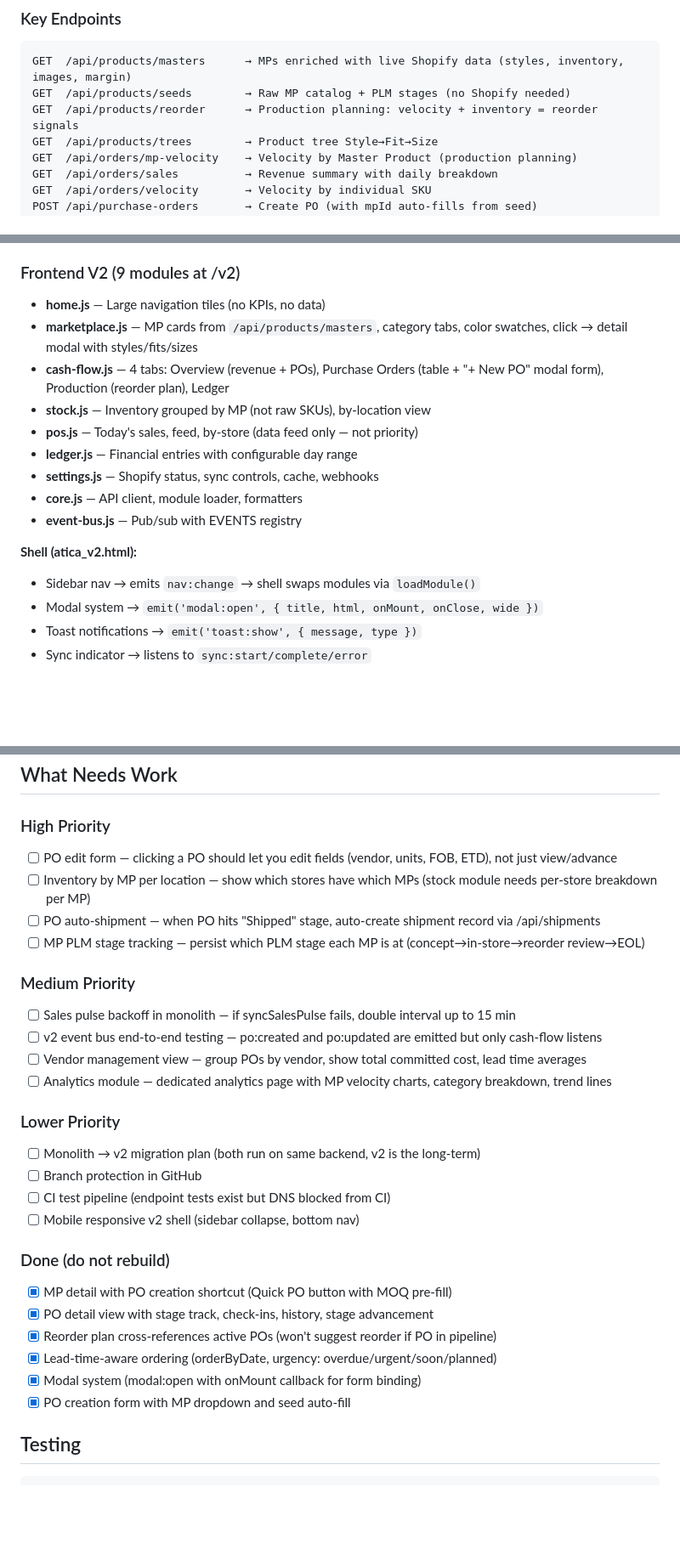
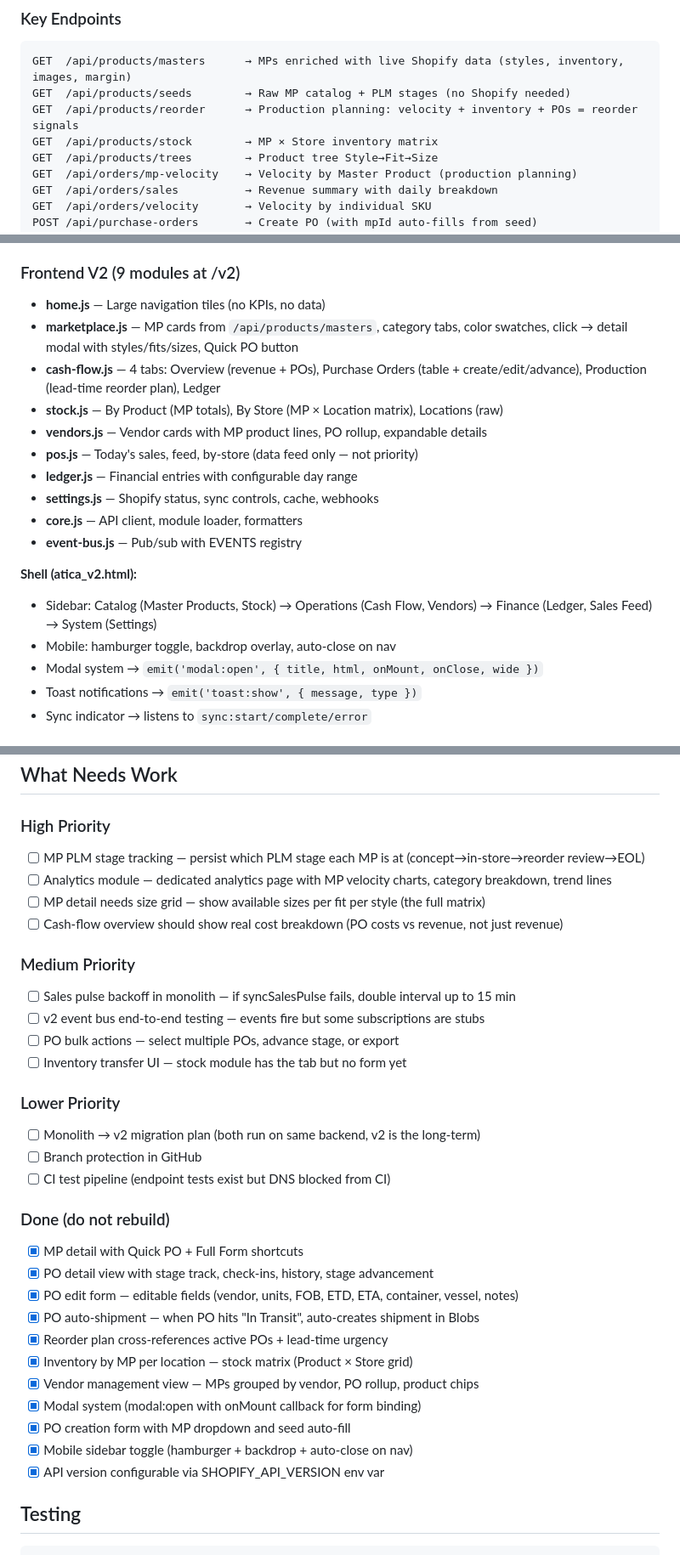
Before and after one commit to reuven-kaminetzky/atica-ops, a Markdown page: CLAUDE.md, 3 parts joined by grey strips. Shown at 85% size. Rendered like a GitHub page; blank space fills up the shorter version.

Commit message:
docs: update CLAUDE.md — vendors, stock matrix, PO edit, mobile, API version

````diff
--- a/CLAUDE.md
+++ b/CLAUDE.md
@@ -49,7 +49,8 @@ Atica Man is a menswear retail operations platform. Static HTML + Netlify Functi
 ```
 GET  /api/products/masters      → MPs enriched with live Shopify data (styles, inventory, images, margin)
 GET  /api/products/seeds        → Raw MP catalog + PLM stages (no Shopify needed)
-GET  /api/products/reorder      → Production planning: velocity + inventory = reorder signals
+GET  /api/products/reorder      → Production planning: velocity + inventory + POs = reorder signals
+GET  /api/products/stock        → MP × Store inventory matrix
 GET  /api/products/trees        → Product tree Style→Fit→Size
 GET  /api/orders/mp-velocity    → Velocity by Master Product (production planning)
 GET  /api/orders/sales          → Revenue summary with daily breakdown
@@ -76,9 +77,10 @@ Data gates enforce: vendor before Design, FOB+units before Costed, ETD before Sh
 ### Frontend V2 (9 modules at /v2)
 
 - **home.js** — Large navigation tiles (no KPIs, no data)
-- **marketplace.js** — MP cards from `/api/products/masters`, category tabs, color swatches, click → detail modal with styles/fits/sizes
-- **cash-flow.js** — 4 tabs: Overview (revenue + POs), Purchase Orders (table + "+ New PO" modal form), Production (reorder plan), Ledger
-- **stock.js** — Inventory grouped by MP (not raw SKUs), by-location view
+- **marketplace.js** — MP cards from `/api/products/masters`, category tabs, color swatches, click → detail modal with styles/fits/sizes, Quick PO button
+- **cash-flow.js** — 4 tabs: Overview (revenue + POs), Purchase Orders (table + create/edit/advance), Production (lead-time reorder plan), Ledger
+- **stock.js** — By Product (MP totals), By Store (MP × Location matrix), Locations (raw)
+- **vendors.js** — Vendor cards with MP product lines, PO rollup, expandable details
 - **pos.js** — Today's sales, feed, by-store (data feed only — not priority)
 - **ledger.js** — Financial entries with configurable day range
 - **settings.js** — Shopify status, sync controls, cache, webhooks
@@ -86,7 +88,8 @@ Data gates enforce: vendor before Design, FOB+units before Costed, ETD before Sh
 - **event-bus.js** — Pub/sub with EVENTS registry
 
 **Shell (atica_v2.html):**
-- Sidebar nav → emits `nav:change` → shell swaps modules via `loadModule()`
+- Sidebar: Catalog (Master Products, Stock) → Operations (Cash Flow, Vendors) → Finance (Ledger, Sales Feed) → System (Settings)
+- Mobile: hamburger toggle, backdrop overlay, auto-close on nav
 - Modal system → `emit('modal:open', { title, html, onMount, onClose, wide })`
 - Toast notifications → `emit('toast:show', { message, type })`
 - Sync indicator → listens to `sync:start/complete/error`
@@ -206,30 +209,34 @@ Then add redirect to `netlify.toml` before the SPA fallback.
 ## What Needs Work
 
 ### High Priority
-- [ ] PO edit form — clicking a PO should let you edit fields (vendor, units, FOB, ETD), not just view/advance
-- [ ] Inventory by MP per location — show which stores have which MPs (stock module needs per-store breakdown per MP)
-- [ ] PO auto-shipment — when PO hits "Shipped" stage, auto-create shipment record via /api/shipments
 - [ ] MP PLM stage tracking — persist which PLM stage each MP is at (concept→in-store→reorder review→EOL)
+- [ ] Analytics module — dedicated analytics page with MP velocity charts, category breakdown, trend lines
+- [ ] MP detail needs size grid — show available sizes per fit per style (the full matrix)
+- [ ] Cash-flow overview should show real cost breakdown (PO costs vs revenue, not just revenue)
 
 ### Medium Priority
 - [ ] Sales pulse backoff in monolith — if syncSalesPulse fails, double interval up to 15 min
-- [ ] v2 event bus end-to-end testing — po:created and po:updated are emitted but only cash-flow listens
-- [ ] Vendor management view — group POs by vendor, show total committed cost, lead time averages
-- [ ] Analytics module — dedicated analytics page with MP velocity charts, category breakdown, trend lines
+- [ ] v2 event bus end-to-end testing — events fire but some subscriptions are stubs
+- [ ] PO bulk actions — select multiple POs, advance stage, or export
+- [ ] Inventory transfer UI — stock module has the tab but no form yet
 
 ### Lower Priority
 - [ ] Monolith → v2 migration plan (both run on same backend, v2 is the long-term)
 - [ ] Branch protection in GitHub
 - [ ] CI test pipeline (endpoint tests exist but DNS blocked from CI)
-- [ ] Mobile responsive v2 shell (sidebar collapse, bottom nav)
 
 ### Done (do not rebuild)
-- [x] MP detail with PO creation shortcut (Quick PO button with MOQ pre-fill)
+- [x] MP detail with Quick PO + Full Form shortcuts
 - [x] PO detail view with stage track, check-ins, history, stage advancement
-- [x] Reorder plan cross-references active POs (won't suggest reorder if PO in pipeline)
-- [x] Lead-time-aware ordering (orderByDate, urgency: overdue/urgent/soon/planned)
+- [x] PO edit form — editable fields (vendor, units, FOB, ETD, ETA, container, vessel, notes)
+- [x] PO auto-shipment — when PO hits "In Transit", auto-creates shipment in Blobs
+- [x] Reorder plan cross-references active POs + lead-time urgency
+- [x] Inventory by MP per location — stock matrix (Product × Store grid)
+- [x] Vendor management view — MPs grouped by vendor, PO rollup, product chips
 - [x] Modal system (modal:open with onMount callback for form binding)
 - [x] PO creation form with MP dropdown and seed auto-fill
+- [x] Mobile sidebar toggle (hamburger + backdrop + auto-close on nav)
+- [x] API version configurable via SHOPIFY_API_VERSION env var
 
 ## Testing
 
````
Also changed, not shown: other parts of CLAUDE.md (+1 -1 lines).
